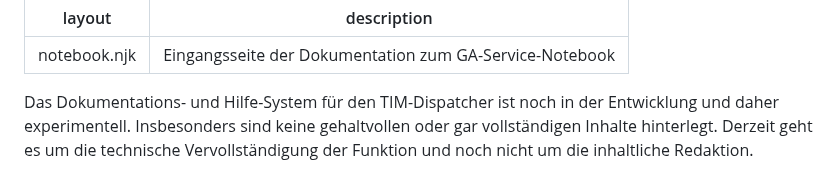
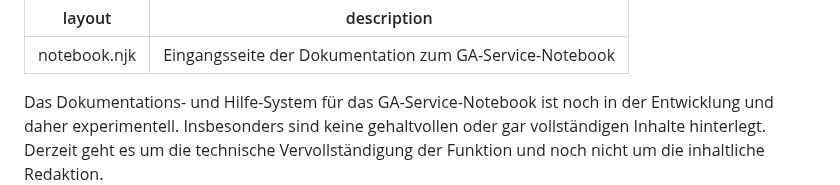
Before and after one commit to m-e-st/stumpp.docs, a Markdown page: src/notebook.md, the part around the change. Rendered like a GitHub page.

```diff
--- a/src/notebook.md
+++ b/src/notebook.md
@@ -2,7 +2,7 @@
 layout: notebook.njk
 description: Eingangsseite der Dokumentation zum GA-Service-Notebook
 ---
-Das Dokumentations- und Hilfe-System für den TIM-Dispatcher ist noch
+Das Dokumentations- und Hilfe-System für das GA-Service-Notebook ist noch
 in der Entwicklung und daher experimentell. Insbesonders sind keine
 gehaltvollen oder gar vollständigen Inhalte hinterlegt. Derzeit geht
 es um die technische Vervollständigung der Funktion und noch nicht um
```
